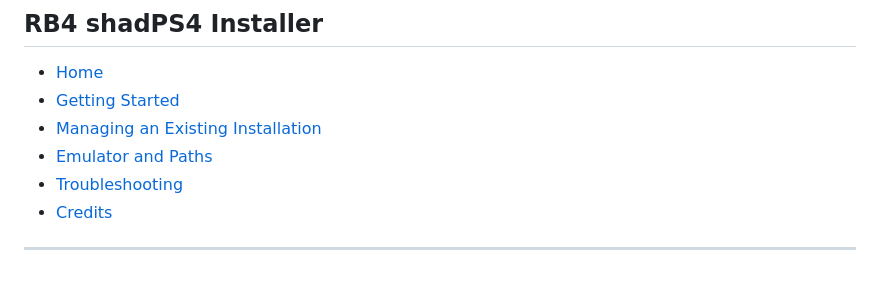
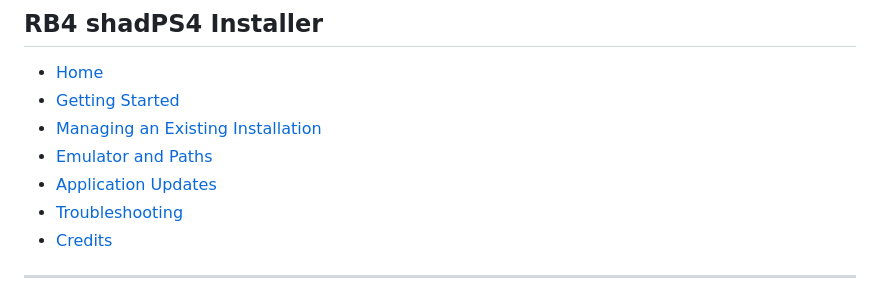
Before and after one commit to thyaguster/rb4-shadps4-installer, a Markdown page: docs/wiki/_Sidebar.md, the part around the change. GitHub-like rendering.

```diff
--- a/docs/wiki/_Sidebar.md
+++ b/docs/wiki/_Sidebar.md
@@ -4,6 +4,7 @@
 - [Getting Started](Getting-Started)
 - [Managing an Existing Installation](Managing-an-Existing-Installation)
 - [Emulator and Paths](Emulator-and-Paths)
+- [Application Updates](Application-Updates)
 - [Troubleshooting](Troubleshooting)
 - [Credits](Credits)
 
```
Also changed, not shown: README.md (+13 -1 lines), docs/release-notes/v0.8.7.md (added, +19 -0 lines), docs/wiki/Application-Updates.md (added, +30 -0 lines), docs/screenshots/credits.png, docs/screenshots/installer.png, docs/screenshots/settings.png, docs/screenshots/updates.png (added), 9 other files.
